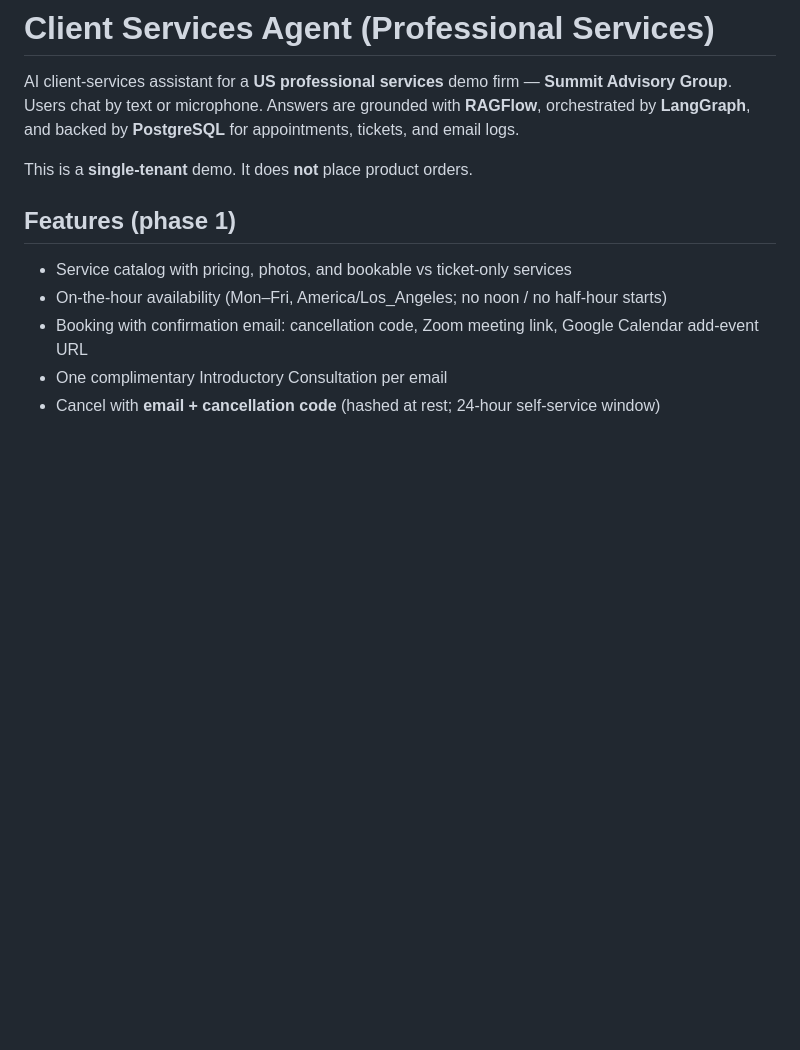
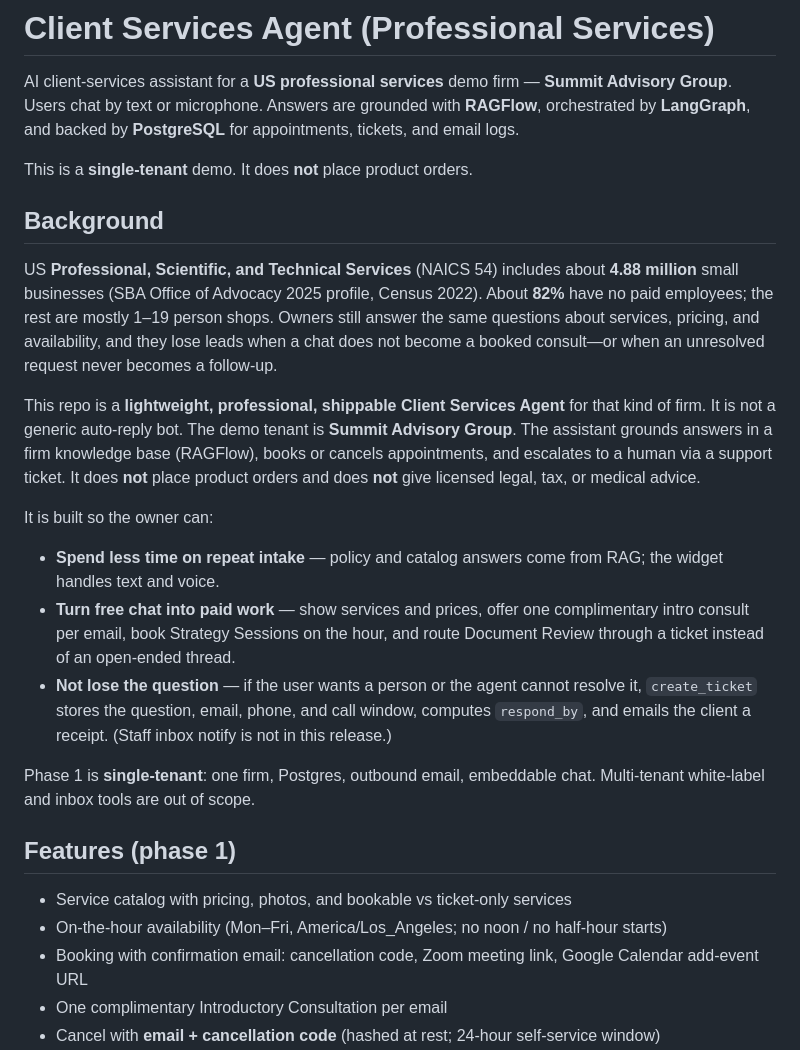
Before and after one commit to Wangxing-Ye/customer-support-agent, a Markdown page: README.md, the part around the change. Rendered like a GitHub page; blank space fills up the shorter version.

Commit message:
Document why the agent targets US professional-services SMBs. Add a README Background section with NAICS 54 scale and the three owner jobs this demo implements.

```diff
--- a/README.md
+++ b/README.md
@@ -3,6 +3,20 @@
 AI client-services assistant for a **US professional services** demo firm — **Summit Advisory Group**. Users chat by text or microphone. Answers are grounded with **RAGFlow**, orchestrated by **LangGraph**, and backed by **PostgreSQL** for appointments, tickets, and email logs.
 
 This is a **single-tenant** demo. It does **not** place product orders.
+
+## Background
+
+US **Professional, Scientific, and Technical Services** (NAICS 54) includes about **4.88 million** small businesses (SBA Office of Advocacy 2025 profile, Census 2022). About **82%** have no paid employees; the rest are mostly 1–19 person shops. Owners still answer the same questions about services, pricing, and availability, and they lose leads when a chat does not become a booked consult—or when an unresolved request never becomes a follow-up.
+
+This repo is a **lightweight, professional, shippable Client Services Agent** for that kind of firm. It is not a generic auto-reply bot. The demo tenant is **Summit Advisory Group**. The assistant grounds answers in a firm knowledge base (RAGFlow), books or cancels appointments, and escalates to a human via a support ticket. It does **not** place product orders and does **not** give licensed legal, tax, or medical advice.
+
+It is built so the owner can:
+
+- **Spend less time on repeat intake** — policy and catalog answers come from RAG; the widget handles text and voice.
+- **Turn free chat into paid work** — show services and prices, offer one complimentary intro consult per email, book Strategy Sessions on the hour, and route Document Review through a ticket instead of an open-ended thread.
+- **Not lose the question** — if the user wants a person or the agent cannot resolve it, `create_ticket` stores the question, email, phone, and call window, computes `respond_by`, and emails the client a receipt. (Staff inbox notify is not in this release.)
+
+Phase 1 is **single-tenant**: one firm, Postgres, outbound email, embeddable chat. Multi-tenant white-label and inbox tools are out of scope.
 
 ## Features (phase 1)
 
```
